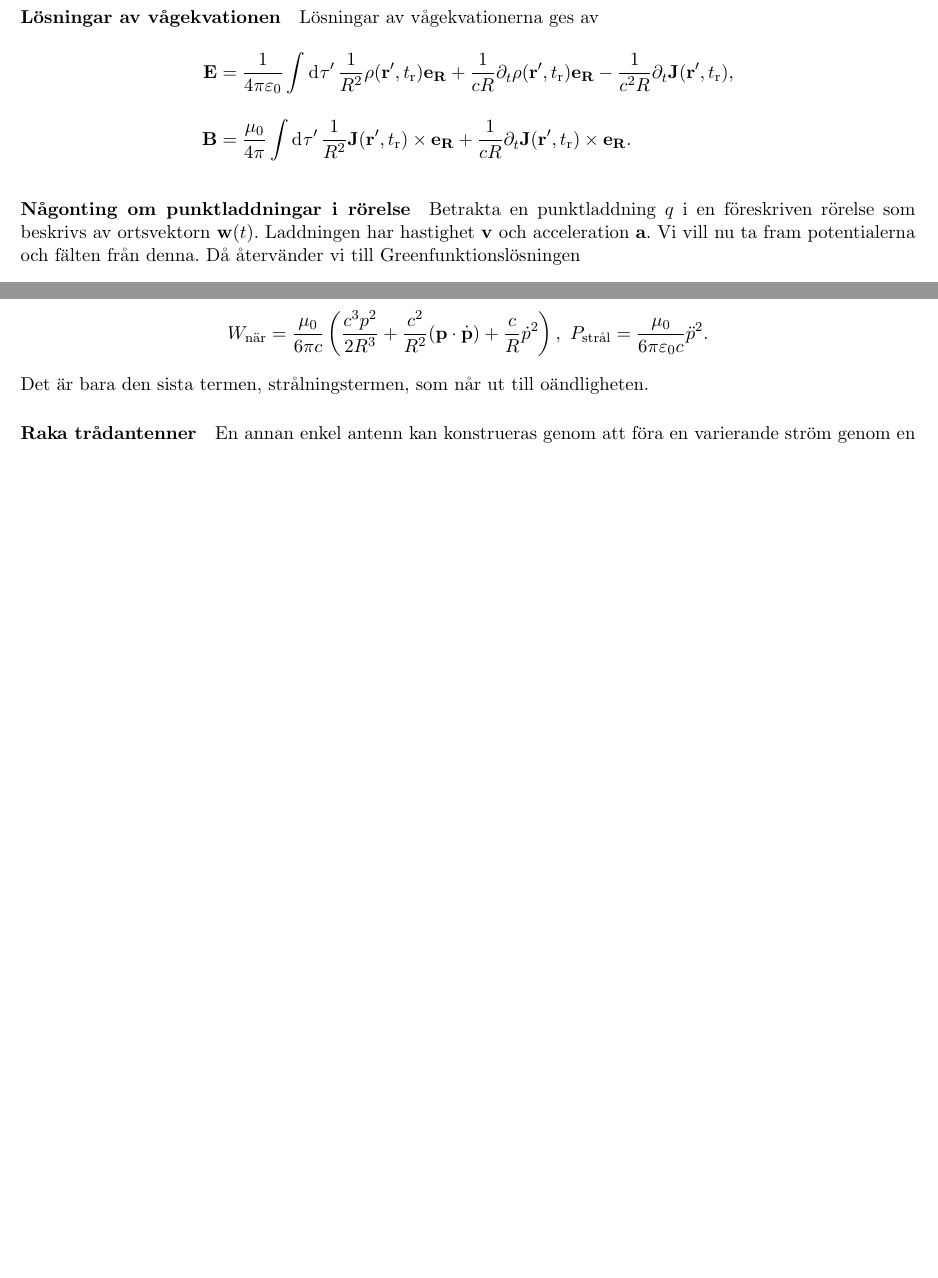
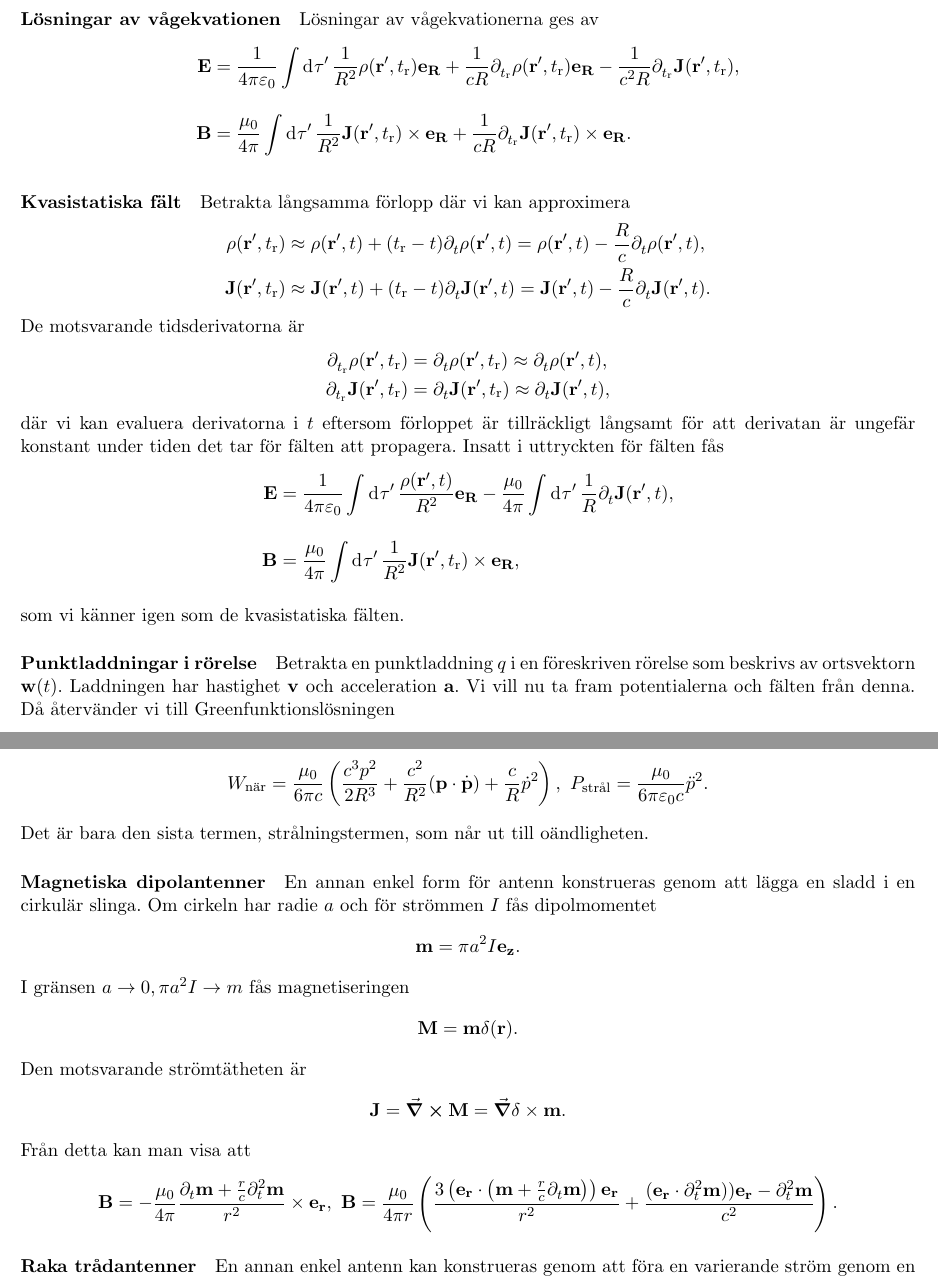
Before and after one commit to yasharhon/Sammanfattningar, a LaTeX paper (TET/tet sammanfattning.tex, which reads TET/Parts/antennae.tex, TET/Parts/dynamic_potentials.tex): two parts of pages 44 and 46 of 48 before the commit and two parts of pages 44 and 46 of 49 after it, joined at a grey line, cut so that both start at the same text, the shorter picture padded with empty space. Compiled offline with pdfLaTeX.

Commit message:
Add general improvements and small additions to notes

```diff
--- a/TET/Parts/antennae.tex
+++ b/TET/Parts/antennae.tex
@@ -31,6 +31,24 @@ där
 	W_{\text{när}} = \frac{\mu_{0}}{6\pi c}\left(\frac{c^{3}p^{2}}{2R^{3}} + \frac{c^{2}}{R^{2}}(\vb{p}\cdot\dot{\vb{p}}) + \frac{c}{R}\dot{p}^{2}\right),\ P_{\text{strål}} = \frac{\mu_{0}}{6\pi\varepsilon_{0}c}\ddot{p}^{2}.
 \end{align*}
 Det är bara den sista termen, strålningstermen, som når ut till oändligheten.
+
+\paragraph{Magnetiska dipolantenner}
+En annan enkel form för antenn konstrueras genom att lägga en sladd i en cirkulär slinga. Om cirkeln har radie $a$ och för strömmen $I$ fås dipolmomentet
+\begin{align*}
+	\vb{m} = \pi a^{2}I\ub{z}.
+\end{align*}
+I gränsen $a\to 0, \pi a^{2}I\to m$ fås magnetiseringen
+\begin{align*}
+	\vb{M} = \vb{m}\delta(\vb{r}).
+\end{align*}
+Den motsvarande strömtätheten är
+\begin{align*}
+	\vb{J} = \curl{\vb{M}} = \grad{\delta}\times\vb{m}.
+\end{align*}
+Från detta kan man visa att
+\begin{align*}
+	\vb{B} = -\frac{\mu_{0}}{4\pi}\frac{\del{t}{\vb{m}} + \frac{r}{c}\del[2]{t}{\vb{m}}}{r^{2}}\times\ub{r},\ \vb{B} = \frac{\mu_{0}}{4\pi r}\left(\frac{3\left(\ub{r}\cdot\left(\vb{m} + \frac{r}{c}\del{t}{\vb{m}}\right)\right)\ub{r}}{r^{2}} + \frac{(\ub{r}\cdot\del[2]{t}{\vb{m}}))\ub{r} - \del[2]{t}{\vb{m}}}{c^{2}}\right).
+\end{align*}
 
 \paragraph{Raka trådantenner}
 En annan enkel antenn kan konstrueras genom att föra en varierande ström genom en rak tråd med längd $h$ (orienterad längs med $z$-axeln).
--- a/TET/Parts/dynamic_potentials.tex
+++ b/TET/Parts/dynamic_potentials.tex
@@ -77,11 +77,29 @@ Vi vill nu ta fram vågekvationer för fälten, och kommer använda att gradient
 %TODO: SHOW
 Lösningar av vågekvationerna ges av
 \begin{align*}
-	\vb{E} &= \frac{1}{4\pi\varepsilon_{0}}\integ{}{}{\tau'}{\frac{1}{R^{2}}\rho(\vb{r}', t_{\text{r}})\ub{R} + \frac{1}{cR}\del{t}{\rho(\vb{r}', t_{\text{r}})}\ub{R} - \frac{1}{c^{2}R}\del{t}{\vb{J}(\vb{r}', t_{\text{r}})}}, \\
-	\vb{B} &= \frac{\mu_{0}}{4\pi}\integ{}{}{\tau'}{\frac{1}{R^{2}}\vb{J}(\vb{r}', t_{\text{r}})\times\ub{R} + \frac{1}{cR}\del{t}{\vb{J}(\vb{r}', t_{\text{r}})}\times\ub{R}}.
+	\vb{E} &= \frac{1}{4\pi\varepsilon_{0}}\integ{}{}{\tau'}{\frac{1}{R^{2}}\rho(\vb{r}', t_{\text{r}})\ub{R} + \frac{1}{cR}\del{t_{\text{r}}}{\rho(\vb{r}', t_{\text{r}})}\ub{R} - \frac{1}{c^{2}R}\del{t_{\text{r}}}{\vb{J}(\vb{r}', t_{\text{r}})}}, \\
+	\vb{B} &= \frac{\mu_{0}}{4\pi}\integ{}{}{\tau'}{\frac{1}{R^{2}}\vb{J}(\vb{r}', t_{\text{r}})\times\ub{R} + \frac{1}{cR}\del{t_{\text{r}}}{\vb{J}(\vb{r}', t_{\text{r}})}\times\ub{R}}.
 \end{align*}
 
-\paragraph{Någonting om punktladdningar i rörelse}
+\paragraph{Kvasistatiska fält}
+Betrakta långsamma förlopp där vi kan approximera
+\begin{align*}
+	\rho(\vb{r}', t_{\text{r}})   &\approx \rho(\vb{r}', t) + (t_{\text{r}} - t)\del{t}{\rho(\vb{r}', t)} = \rho(\vb{r}', t) - \frac{R}{c}\del{t}{\rho(\vb{r}', t)}, \\
+	\vb{J}(\vb{r}', t_{\text{r}}) &\approx \vb{J}(\vb{r}', t) + (t_{\text{r}} - t)\del{t}{\vb{J}(\vb{r}', t)} = \vb{J}(\vb{r}', t) - \frac{R}{c}\del{t}{\vb{J}(\vb{r}', t)}.
+\end{align*}
+De motsvarande tidsderivatorna är
+\begin{align*}
+	\del{t_{\text{r}}}{\rho(\vb{r}', t_{\text{r}})}   &= \del{t}{\rho(\vb{r}', t_{\text{r}})} \approx \del{t}{\rho(\vb{r}', t)}, \\
+	\del{t_{\text{r}}}{\vb{J}(\vb{r}', t_{\text{r}})} &= \del{t}{\vb{J}(\vb{r}', t_{\text{r}})} \approx \del{t}{\vb{J}(\vb{r}', t)},
+\end{align*}
+där vi kan evaluera derivatorna i $t$ eftersom förloppet är tillräckligt långsamt för att derivatan är ungefär konstant under tiden det tar för fälten att propagera. Insatt i uttryckten för fälten fås
+\begin{align*}
+	\vb{E} &= \frac{1}{4\pi\varepsilon_{0}}\integ{}{}{\tau'}{\frac{\rho(\vb{r}', t)}{R^{2}}\ub{R}} - \frac{\mu_{0}}{4\pi}\integ{}{}{\tau'}{\frac{1}{R}\del{t}{\vb{J}(\vb{r}', t)}}, \\
+	\vb{B} &= \frac{\mu_{0}}{4\pi}\integ{}{}{\tau'}{\frac{1}{R^{2}}\vb{J}(\vb{r}', t_{\text{r}})\times\ub{R}},
+\end{align*}
+som vi känner igen som de kvasistatiska fälten.
+
+\paragraph{Punktladdningar i rörelse}
 Betrakta en punktladdning $q$ i en föreskriven rörelse som beskrivs av ortsvektorn $\vb{w}(t)$. Laddningen har hastighet $\vb{v}$ och acceleration $\vb{a}$. Vi vill nu ta fram potentialerna och fälten från denna. Då återvänder vi till Greenfunktionslösningen
 \begin{align*}
 	V &= \frac{1}{\varepsilon_{0}}\integ{}{}{\tau'}{\integ{}{}{t'}{G(\vb{r}, t | \vb{r}', t')\rho(\vb{r}', t')}}.
--- a/TET/tet sammanfattning.tex
+++ b/TET/tet sammanfattning.tex
@@ -16,7 +16,7 @@
 \newcommand{\cc}[1]{#1^{\star}}
 \newcommand{\ub}[1]{\vb{e}_{\vb{#1}}}
 \newcommand{\del}[3][]{\partial_{#2}^{#1}#3}
-\newcommand{\delc}[2][]{\partial^{#1}#2}
+\newcommand{\delc}[2]{\partial^{#1}#2}
 \newcommand{\delp}[2]{\partial_{#1}^{\prime}#2}
 \newcommand{\gradp}[1]{\grad^{\prime}{#1}}
 \newcommand{\divp}[1]{\grad^{\prime}\cdot{#1}}
```
Also changed, not shown: TET/Parts/relativity.tex (+19 -8 lines), TET/tet sammanfattning.pdf, TET/Parts/antennae.tex (2 more changed lines).
